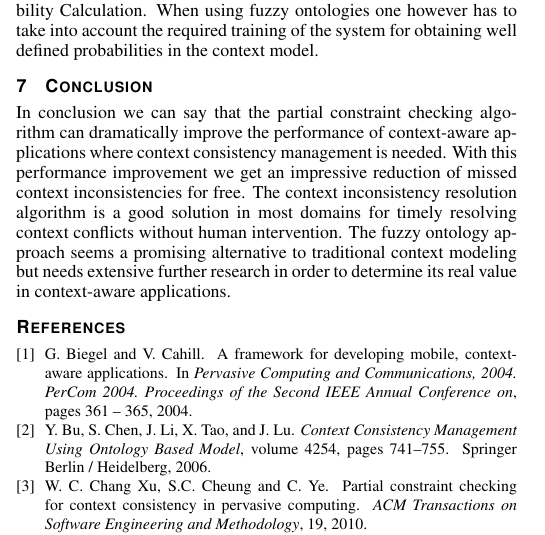
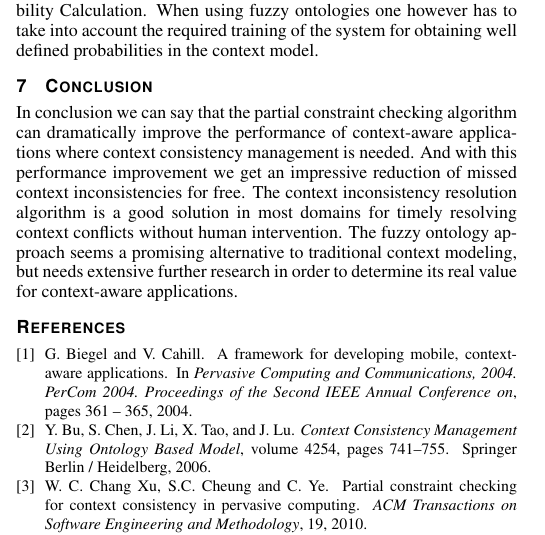
Before and after one commit to krikis/stud_coll, a LaTeX document (paper/paper.tex): part of one column of page 3 of 3, cut so that both start at the same text. Compiled offline with pdfLaTeX.

Commit message:
miinor tweaks

```diff
--- a/paper/paper.tex
+++ b/paper/paper.tex
@@ -158,7 +158,7 @@ Finally the use of fuzzy ontologies for modeling the environment of context-awar
 When using fuzzy ontologies one however has to take into account the required training of the system for obtaining well defined probabilities in the context model.
 
 \section{Conclusion}
-In conclusion we can say that the partial constraint checking algorithm can dramatically improve the performance of context-aware applications where context consistency management is needed. With this performance improvement we get an impressive reduction of missed context inconsistencies for free. The context inconsistency resolution algorithm is a good solution in most domains for timely resolving context conflicts without human intervention. The fuzzy ontology approach seems a promising alternative to traditional context modeling but needs extensive further research in order to determine its real value in context-aware applications.
+In conclusion we can say that the partial constraint checking algorithm can dramatically improve the performance of context-aware applications where context consistency management is needed. And with this performance improvement we get an impressive reduction of missed context inconsistencies for free. The context inconsistency resolution algorithm is a good solution in most domains for timely resolving context conflicts without human intervention. The fuzzy ontology approach seems a promising alternative to traditional context modeling, but needs extensive further research in order to determine its real value for context-aware applications.
 
 \bibliographystyle{abbrv}
 %%use following if all content of bibtex file should be shown
```
Also changed, not shown: paper/paper.pdf, 4 other files.
